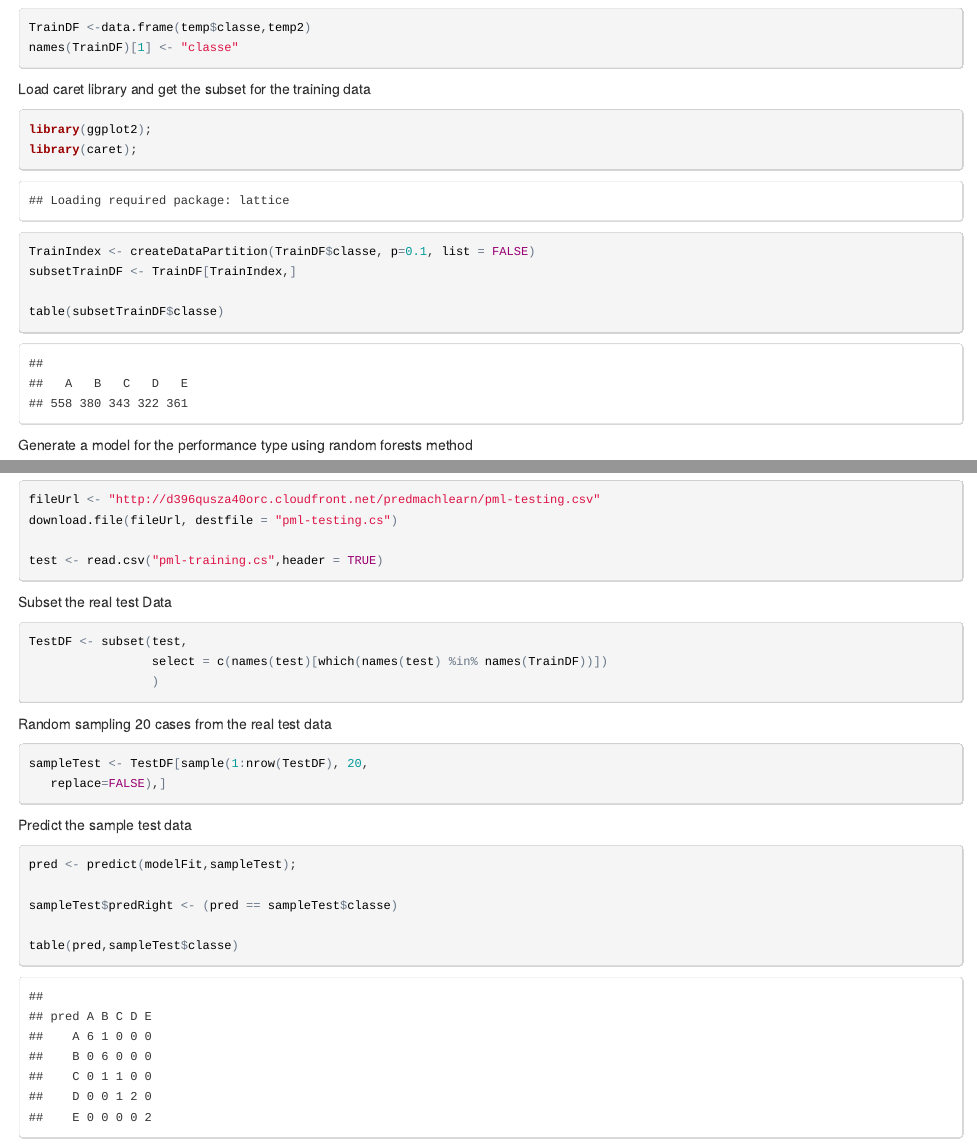
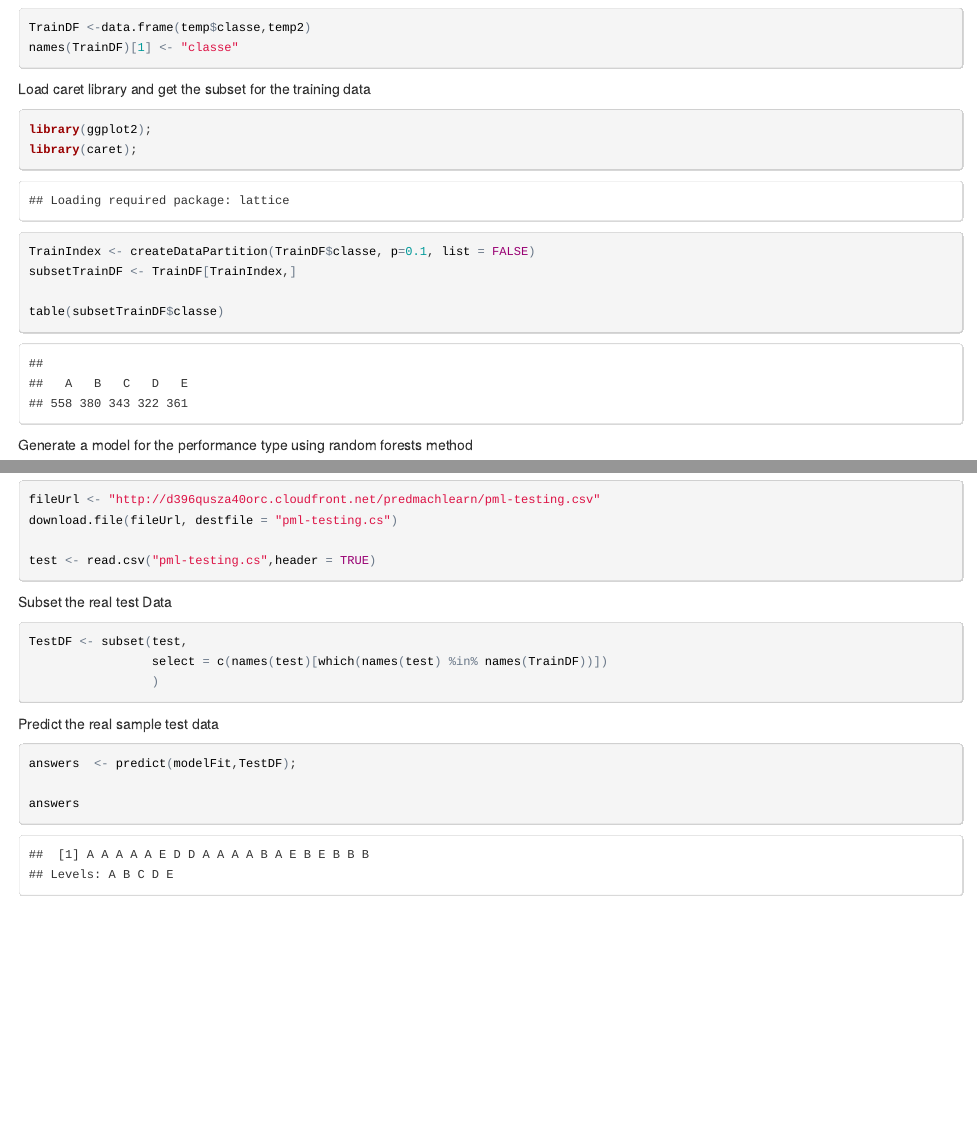
Before and after one commit to datasciencestudent100/Practical-Machine-Learning, an R Markdown document (project.Rmd): the page in a window 1100 px wide, from 880 px down, and a second part further down, joined at a grey line. The pictures show the output file project.html that the author committed with the source, opened offline.

Commit message:
Project Update

`````diff
--- a/project.Rmd
+++ b/project.Rmd
@@ -119,7 +120,7 @@ Load the real test data
 fileUrl <- "http://d396qusza40orc.cloudfront.net/predmachlearn/pml-testing.csv"
 download.file(fileUrl, destfile = "pml-testing.cs")
 
-test <- read.csv("pml-training.cs",header = TRUE)
+test <- read.csv("pml-testing.cs",header = TRUE)
 
 ```
 
@@ -134,23 +135,12 @@ TestDF <- subset(test,
 ````
 
 
-Random sampling 20 cases from the real test data
+Predict the real sample test data
 
 ```{r,echo=TRUE}
 
-sampleTest <- TestDF[sample(1:nrow(TestDF), 20,
-   replace=FALSE),]
+answers  <- predict(modelFit,TestDF);
+
+answers
 
 ```
-
-Predict the sample test data
-
-```{r,echo=TRUE}
-
-pred <- predict(modelFit,sampleTest);
-
-sampleTest$predRight <- (pred == sampleTest$classe)
-
-table(pred,sampleTest$classe)
-
-```
`````
Also changed, not shown: project.html, project.Rmd (1 more changed lines).
